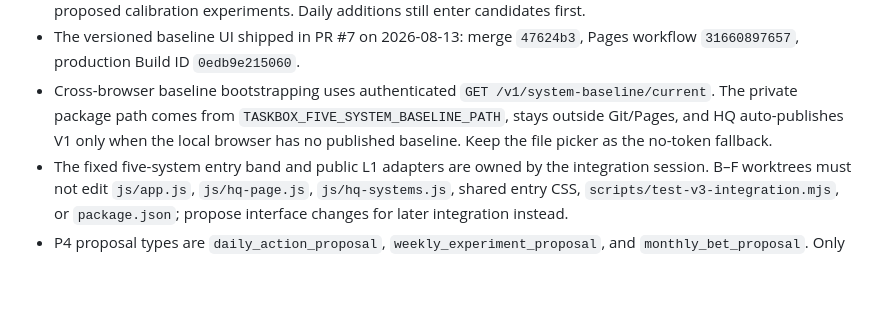
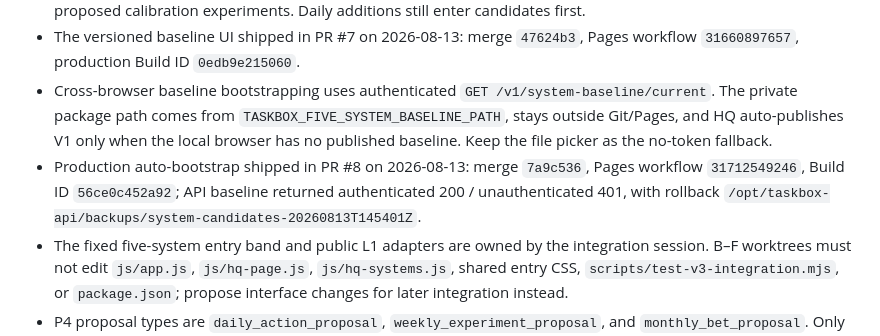
Before and after one commit to liangzai4322/things_control_app, a Markdown page: AGENTS.md, the part around the change. GitHub-like rendering; blank space fills up the shorter version.

Commit message:
Record automatic baseline production release

```diff
--- a/AGENTS.md
+++ b/AGENTS.md
@@ -67,6 +67,7 @@ This workspace has two jobs:
 - Five-system historical baseline publication is coordinated only by `js/five-system-bootstrap.js` from a user-selected private local package. Never add the generated package or its daily-review contents to Git/Pages. Explicit user publication atomically versions all five local stores and keeps a rollback snapshot: mission 39 baseline items; health 12 non-proposal dated Observations + 72 contexts; time 22 non-proposal dated baseline facts + 113 contexts; execution 375 historical records with zero current TaskBox tasks; feedback 42 observed patterns + 5 still-proposed calibration experiments. Daily additions still enter candidates first.
 - The versioned baseline UI shipped in PR #7 on 2026-08-13: merge `47624b3`, Pages workflow `31660897657`, production Build ID `0edb9e215060`.
 - Cross-browser baseline bootstrapping uses authenticated `GET /v1/system-baseline/current`. The private package path comes from `TASKBOX_FIVE_SYSTEM_BASELINE_PATH`, stays outside Git/Pages, and HQ auto-publishes V1 only when the local browser has no published baseline. Keep the file picker as the no-token fallback.
+- Production auto-bootstrap shipped in PR #8 on 2026-08-13: merge `7a9c536`, Pages workflow `31712549246`, Build ID `56ce0c452a92`; API baseline returned authenticated 200 / unauthenticated 401, with rollback `/opt/taskbox-api/backups/system-candidates-20260813T145401Z`.
 - The fixed five-system entry band and public L1 adapters are owned by the integration session. B–F worktrees must not edit `js/app.js`, `js/hq-page.js`, `js/hq-systems.js`, shared entry CSS, `scripts/test-v3-integration.mjs`, or `package.json`; propose interface changes for later integration instead.
 - P4 proposal types are `daily_action_proposal`, `weekly_experiment_proposal`, and `monthly_bet_proposal`. Only approved daily proposals may call `/v1/hq/proposals/:id/promote`; weekly/monthly approvals remain strategic objects, and provisional monthly evidence cannot be approved. Production promotion additionally requires `HQ_PROPOSAL_PROMOTION_ENABLED=1`.
 - The downstream Task Hub bridge lives in `D:\note_new\06-日常输入_输出\.agents\skills\任务中枢\scripts\task_hub_bridge.py`. It creates an HQ proposal first and may create/link one TaskBox task only through the promotion route; it must never call the task creation route as an approval bypass.
```
Also changed, not shown: README.md (+2 -0 lines), docs/runbook.md (+2 -0 lines).
